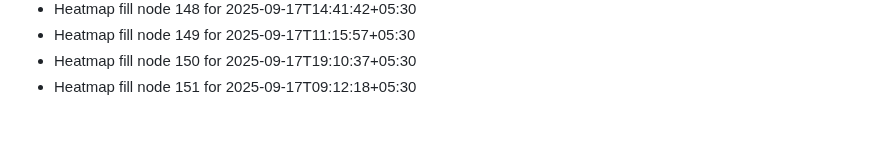
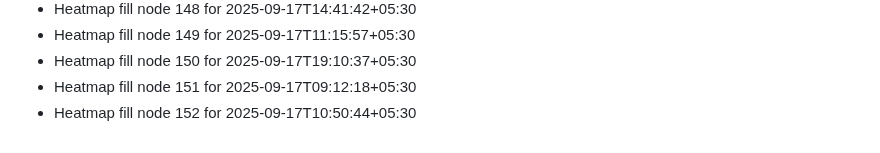
Before and after one commit to abhishekgupta2211/gym-fitness-website, a Markdown page: HEATMAP_FILL.md, the part around the change. GitHub-like rendering.

```diff
--- a/HEATMAP_FILL.md
+++ b/HEATMAP_FILL.md
@@ -149,3 +149,4 @@
 - Heatmap fill node 149 for 2025-09-17T11:15:57+05:30
 - Heatmap fill node 150 for 2025-09-17T19:10:37+05:30
 - Heatmap fill node 151 for 2025-09-17T09:12:18+05:30
+- Heatmap fill node 152 for 2025-09-17T10:50:44+05:30
```
